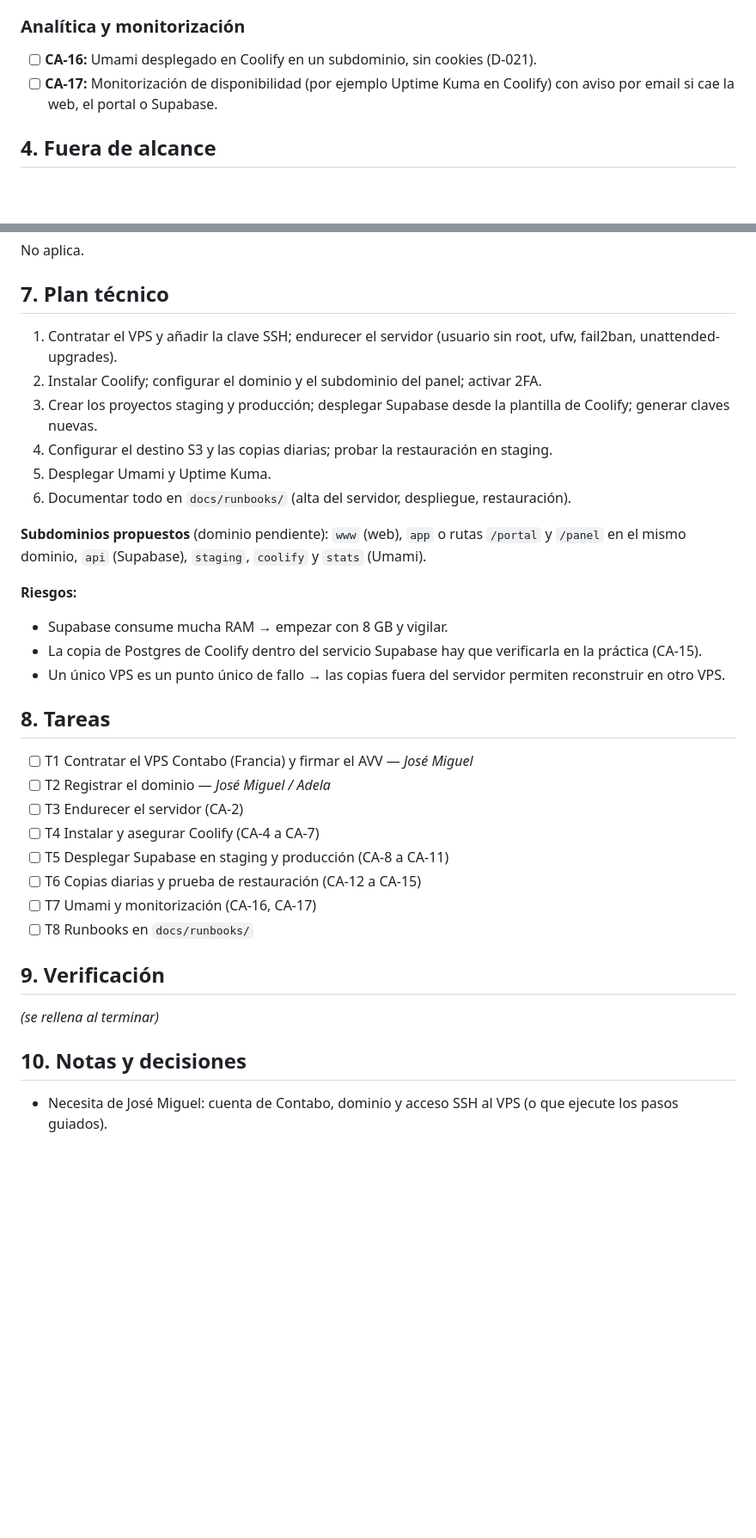
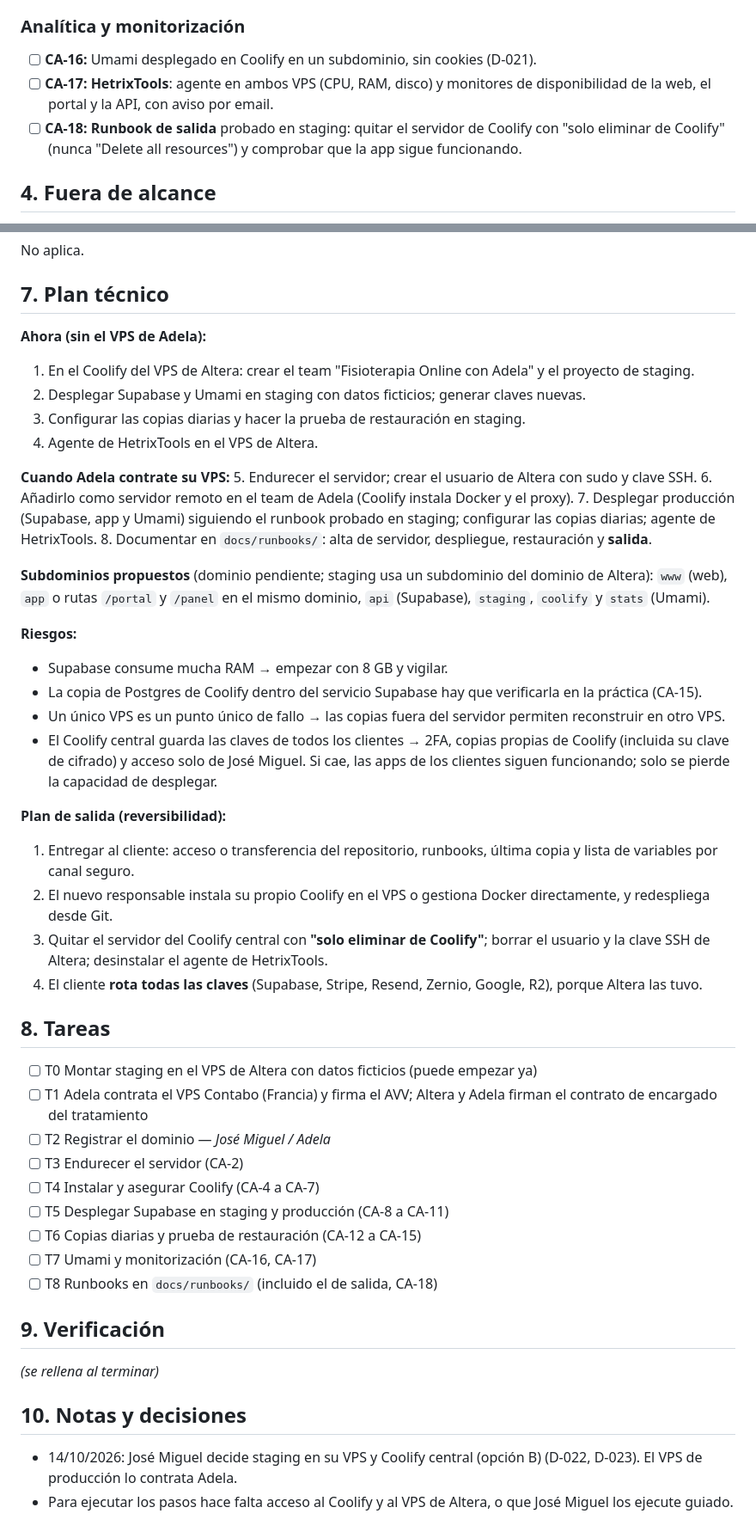
Before and after one commit to DevAI82/adela-fisioterapia, a Markdown page: specs/features/004-infraestructura.md, 2 parts joined by grey strips. Shown at 86% size. Rendered like a GitHub page; blank space fills up the shorter version.

Commit message:
docs(spec-004): staging en el VPS de Altera, Coolify central con team por cliente, HetrixTools y plan de salida
Co-Authored-By: Claude Opus 5.5 <noreply@anthropic.com>
Claude-Session: https://claude.ai/code/session_0112KsEtvanX3x9esyU1vWX8

```diff
--- a/specs/features/004-infraestructura.md
+++ b/specs/features/004-infraestructura.md
@@ -43,7 +50,8 @@ Objetivo: un entorno de **staging** y otro de **producción** seguros, con copia
 
 ### Analítica y monitorización
 - [ ] **CA-16:** Umami desplegado en Coolify en un subdominio, sin cookies (D-021).
-- [ ] **CA-17:** Monitorización de disponibilidad (por ejemplo Uptime Kuma en Coolify) con aviso por email si cae la web, el portal o Supabase.
+- [ ] **CA-17:** **HetrixTools**: agente en ambos VPS (CPU, RAM, disco) y monitores de disponibilidad de la web, el portal y la API, con aviso por email.
+- [ ] **CA-18:** **Runbook de salida** probado en staging: quitar el servidor de Coolify con "solo eliminar de Coolify" (nunca "Delete all resources") y comprobar que la app sigue funcionando.
 
 ## 4. Fuera de alcance
 - El código de la app (specs de la fase 1) y el esquema de base de datos (spec 005).
@@ -58,32 +66,46 @@ Objetivo: un entorno de **staging** y otro de **producción** seguros, con copia
 No aplica.
 
 ## 7. Plan técnico
-1. Contratar el VPS y añadir la clave SSH; endurecer el servidor (usuario sin root, ufw, fail2ban, unattended-upgrades).
-2. Instalar Coolify; configurar el dominio y el subdominio del panel; activar 2FA.
-3. Crear los proyectos staging y producción; desplegar Supabase desde la plantilla de Coolify; generar claves nuevas.
-4. Configurar el destino S3 y las copias diarias; probar la restauración en staging.
-5. Desplegar Umami y Uptime Kuma.
-6. Documentar todo en `docs/runbooks/` (alta del servidor, despliegue, restauración).
+**Ahora (sin el VPS de Adela):**
+1. En el Coolify del VPS de Altera: crear el team "Fisioterapia Online con Adela" y el proyecto de staging.
+2. Desplegar Supabase y Umami en staging con datos ficticios; generar claves nuevas.
+3. Configurar las copias diarias y hacer la prueba de restauración en staging.
+4. Agente de HetrixTools en el VPS de Altera.
 
-**Subdominios propuestos** (dominio pendiente): `www` (web), `app` o rutas `/portal` y `/panel` en el mismo dominio, `api` (Supabase), `staging`, `coolify` y `stats` (Umami).
+**Cuando Adela contrate su VPS:**
+5. Endurecer el servidor; crear el usuario de Altera con sudo y clave SSH.
+6. Añadirlo como servidor remoto en el team de Adela (Coolify instala Docker y el proxy).
+7. Desplegar producción (Supabase, app y Umami) siguiendo el runbook probado en staging; configurar las copias diarias; agente de HetrixTools.
+8. Documentar en `docs/runbooks/`: alta de servidor, despliegue, restauración y **salida**.
+
+**Subdominios propuestos** (dominio pendiente; staging usa un subdominio del dominio de Altera): `www` (web), `app` o rutas `/portal` y `/panel` en el mismo dominio, `api` (Supabase), `staging`, `coolify` y `stats` (Umami).
 
 **Riesgos:**
 - Supabase consume mucha RAM → empezar con 8 GB y vigilar.
 - La copia de Postgres de Coolify dentro del servicio Supabase hay que verificarla en la práctica (CA-15).
 - Un único VPS es un punto único de fallo → las copias fuera del servidor permiten reconstruir en otro VPS.
+- El Coolify central guarda las claves de todos los clientes → 2FA, copias propias de Coolify (incluida su clave de cifrado) y acceso solo de José Miguel. Si cae, las apps de los clientes siguen funcionando; solo se pierde la capacidad de desplegar.
+
+**Plan de salida (reversibilidad):**
+1. Entregar al cliente: acceso o transferencia del repositorio, runbooks, última copia y lista de variables por canal seguro.
+2. El nuevo responsable instala su propio Coolify en el VPS o gestiona Docker directamente, y redespliega desde Git.
+3. Quitar el servidor del Coolify central con **"solo eliminar de Coolify"**; borrar el usuario y la clave SSH de Altera; desinstalar el agente de HetrixTools.
+4. El cliente **rota todas las claves** (Supabase, Stripe, Resend, Zernio, Google, R2), porque Altera las tuvo.
 
 ## 8. Tareas
-- [ ] T1 Contratar el VPS Contabo (Francia) y firmar el AVV — *José Miguel*
+- [ ] T0 Montar staging en el VPS de Altera con datos ficticios (puede empezar ya)
+- [ ] T1 Adela contrata el VPS Contabo (Francia) y firma el AVV; Altera y Adela firman el contrato de encargado del tratamiento
 - [ ] T2 Registrar el dominio — *José Miguel / Adela*
 - [ ] T3 Endurecer el servidor (CA-2)
 - [ ] T4 Instalar y asegurar Coolify (CA-4 a CA-7)
 - [ ] T5 Desplegar Supabase en staging y producción (CA-8 a CA-11)
 - [ ] T6 Copias diarias y prueba de restauración (CA-12 a CA-15)
 - [ ] T7 Umami y monitorización (CA-16, CA-17)
-- [ ] T8 Runbooks en `docs/runbooks/`
+- [ ] T8 Runbooks en `docs/runbooks/` (incluido el de salida, CA-18)
 
 ## 9. Verificación
 _(se rellena al terminar)_
 
 ## 10. Notas y decisiones
-- Necesita de José Miguel: cuenta de Contabo, dominio y acceso SSH al VPS (o que ejecute los pasos guiados).
+- 14/10/2026: José Miguel decide staging en su VPS y Coolify central (opción B) (D-022, D-023). El VPS de producción lo contrata Adela.
+- Para ejecutar los pasos hace falta acceso al Coolify y al VPS de Altera, o que José Miguel los ejecute guiado.
```
Also changed, not shown: other parts of specs/features/004-infraestructura.md (+10 -3 lines), MEMORY.md (+7 -1 lines).
